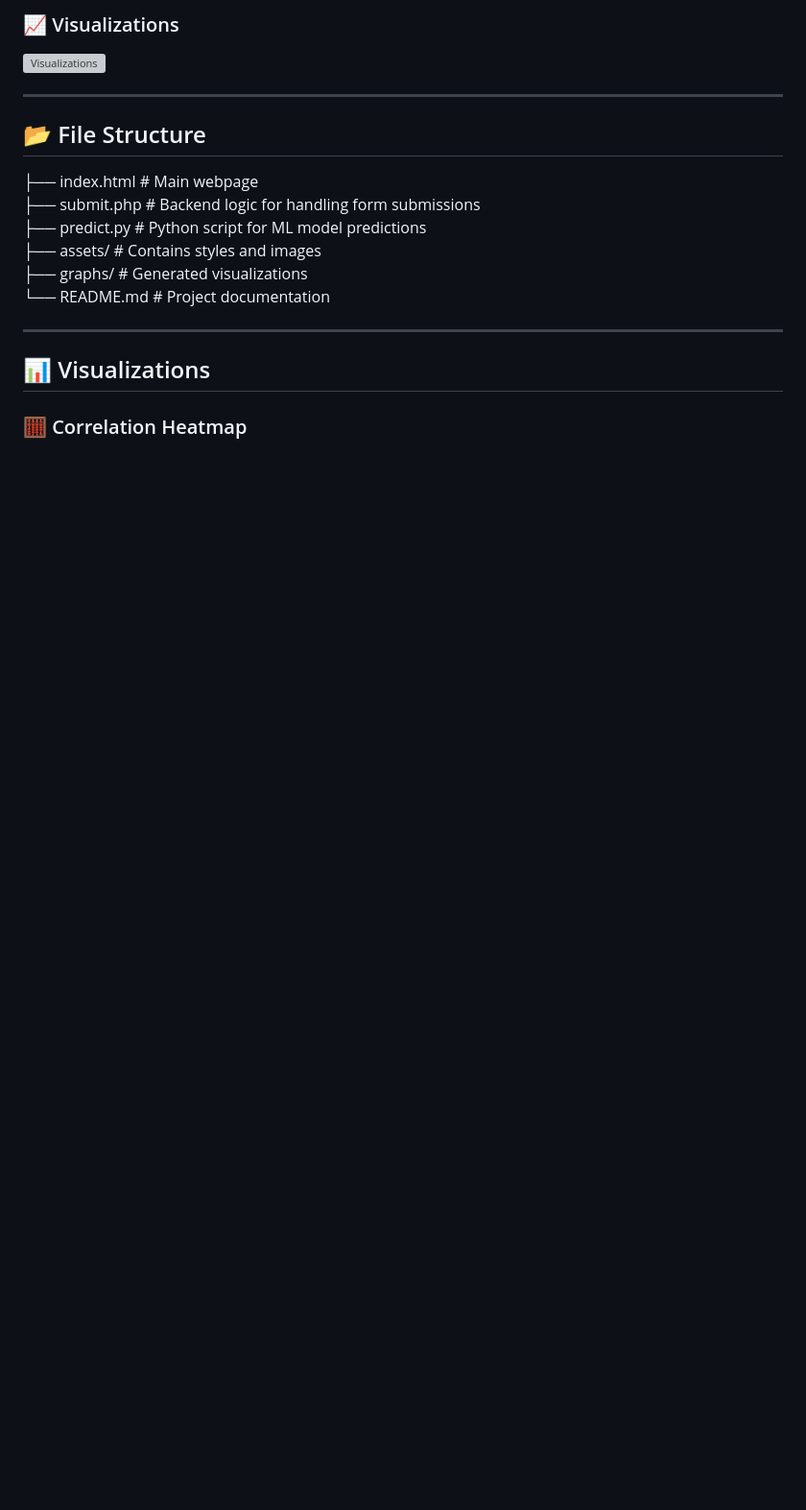
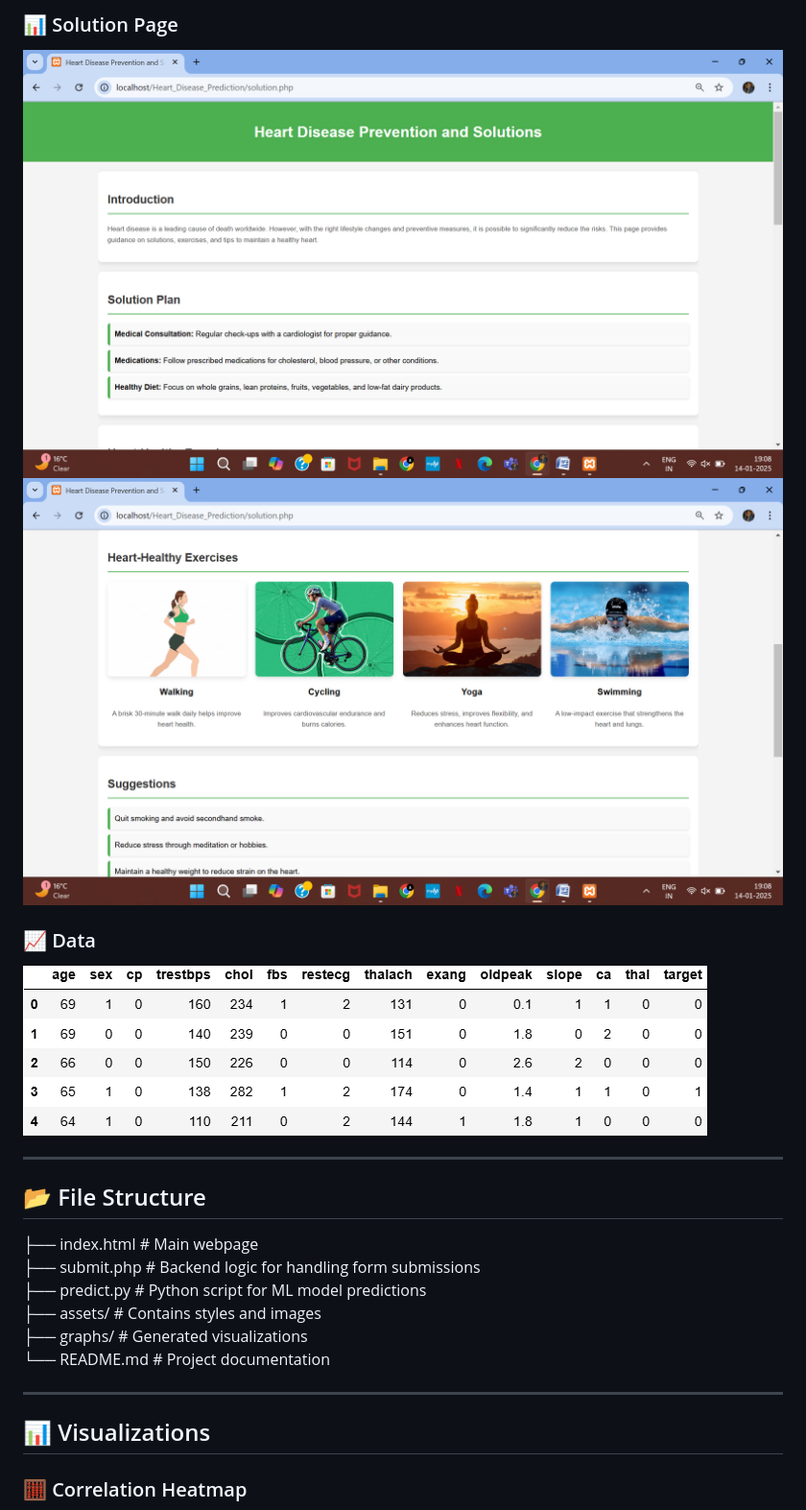
Before and after one commit to JG-2703/Heart-Disease-Prediction-System-Project, a Markdown page: README.md, the part around the change printed below. Shown: that part at 96% size. Drawn GitHub-style; blank space fills up the shorter version; grey boxes are pictures that could not be loaded.

```diff
--- a/README.md
+++ b/README.md
@@ -38,6 +39,10 @@ Welcome to the **Heart Disease Prediction System**, a website designed to predic
 
-### 📈 Visualizations
-![Visualizations](screenshots/visualizations.png "Visualizations Screenshot")
+### 📊 Solution Page
+![Results Page](Screenshots/Solution1.png "Results Page Screenshot")
+![Results Page](Screenshots/Solution2.png "Results Page Screenshot")
+
+### 📈 Data
+![Visualizations](Screenshots/Data.png "Visualizations Screenshot")
 
 ---
 
```
Also changed, not shown: other parts of README.md (+4 -8 lines).
